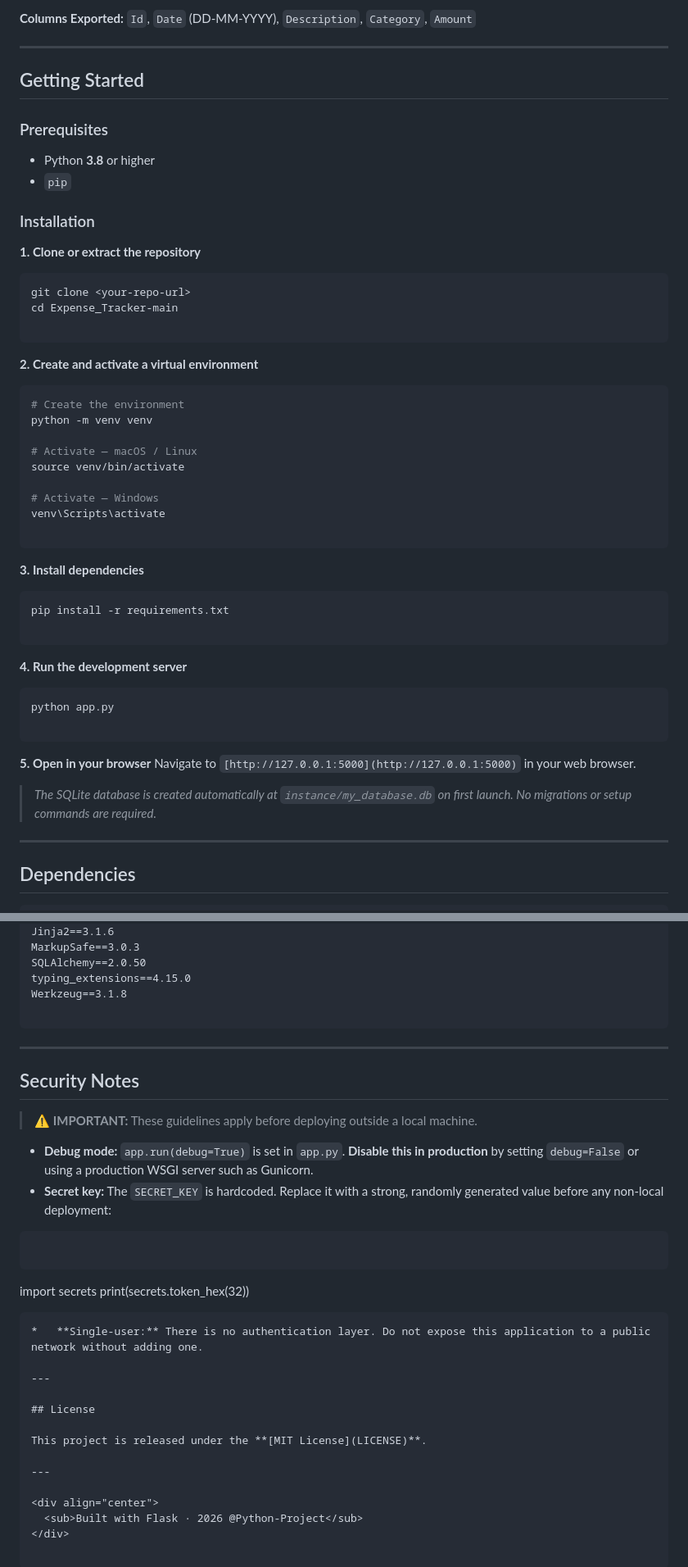
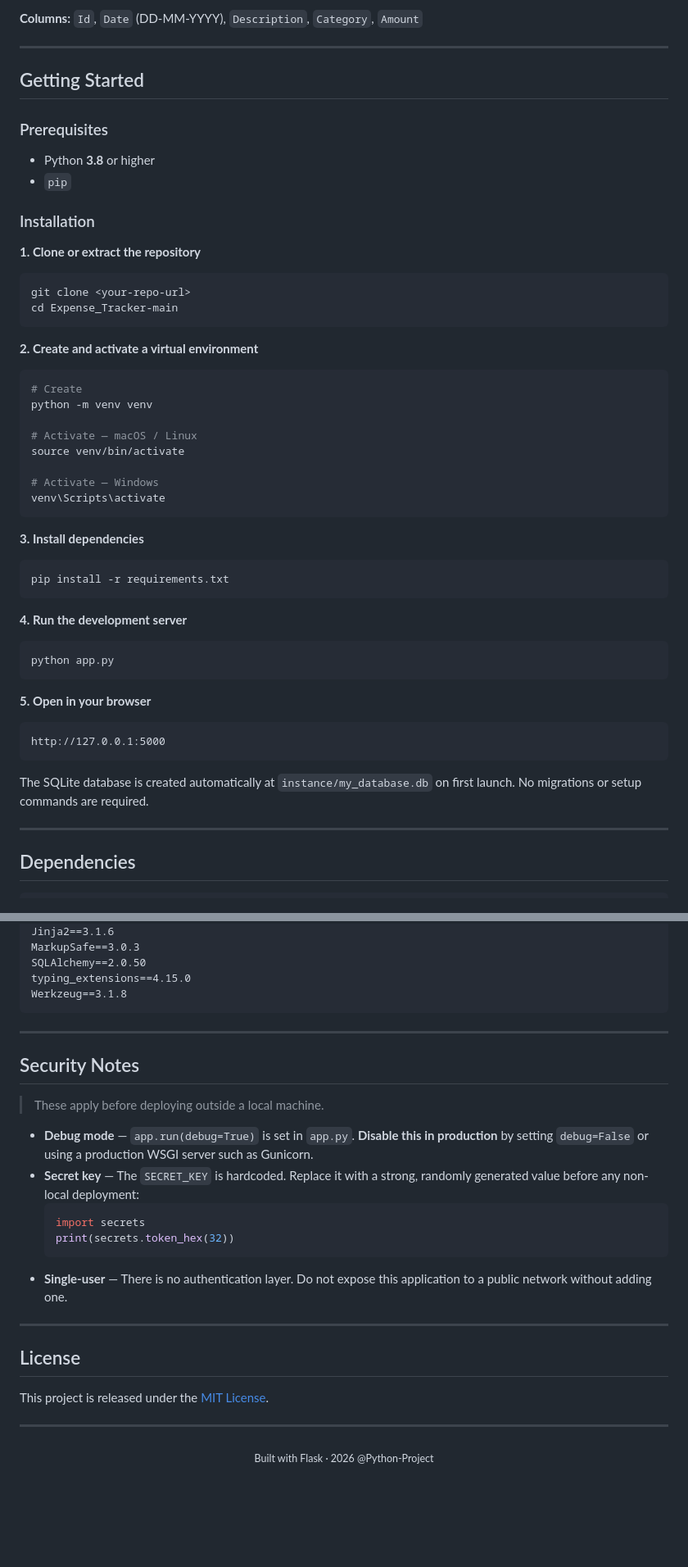
Before and after one commit to Sumitkalambate/Expense_Tracker, a Markdown page: README.md, 2 parts joined by grey strips. Shown at 82% size. Rendered like a GitHub page; blank space fills up the shorter version.

````diff
--- a/README.md
+++ b/README.md
@@ -132,5 +122,5 @@ Expenses_<start>_to_<end>.csv
 
-**Columns Exported:** `Id`, `Date` (DD-MM-YYYY), `Description`, `Category`, `Amount`
+**Columns:** `Id`, `Date` (DD-MM-YYYY), `Description`, `Category`, `Amount`
 
 ---
 
@@ -138,8 +128,8 @@ Expenses_<start>_to_<end>.csv
 
 ### Prerequisites
 
-* Python **3.8** or higher
-* `pip`
+- Python **3.8** or higher
+- `pip`
 
 ### Installation
 
@@ -148,13 +138,12 @@ Expenses_<start>_to_<end>.csv
 ```bash
 git clone <your-repo-url>
 cd Expense_Tracker-main
-
 ```
 
 **2. Create and activate a virtual environment**
 
 ```bash
-# Create the environment
+# Create
 python -m venv venv
 
 # Activate — macOS / Linux
@@ -162,27 +151,27 @@ source venv/bin/activate
 
 # Activate — Windows
 venv\Scripts\activate
-
 ```
 
 **3. Install dependencies**
 
 ```bash
 pip install -r requirements.txt
-
 ```
 
 **4. Run the development server**
 
 ```bash
 python app.py
-
 ```
 
 **5. Open in your browser**
-Navigate to `[http://127.0.0.1:5000](http://127.0.0.1:5000)` in your web browser.
 
-> *The SQLite database is created automatically at `instance/my_database.db` on first launch. No migrations or setup commands are required.*
+```
+http://127.0.0.1:5000
+```
+
+The SQLite database is created automatically at `instance/my_database.db` on first launch. No migrations or setup commands are required.
 
 ---
 
@@ -201,39 +190,30 @@ MarkupSafe==3.0.3
 SQLAlchemy==2.0.50
 typing_extensions==4.15.0
 Werkzeug==3.1.8
-
 ```
 
 ---
 
 ## Security Notes
 
-> ⚠️ **IMPORTANT:** These guidelines apply before deploying outside a local machine.
+> These apply before deploying outside a local machine.
 
-* **Debug mode:** `app.run(debug=True)` is set in `app.py`. **Disable this in production** by setting `debug=False` or using a production WSGI server such as Gunicorn.
-* **Secret key:** The `SECRET_KEY` is hardcoded. Replace it with a strong, randomly generated value before any non-local deployment:
-```python
-
-```
-
-
-
-import secrets
-print(secrets.token_hex(32))
-
-```
-*   **Single-user:** There is no authentication layer. Do not expose this application to a public network without adding one.
+- **Debug mode** — `app.run(debug=True)` is set in `app.py`. **Disable this in production** by setting `debug=False` or using a production WSGI server such as Gunicorn.
+- **Secret key** — The `SECRET_KEY` is hardcoded. Replace it with a strong, randomly generated value before any non-local deployment:
+  ```python
+  import secrets
+  print(secrets.token_hex(32))
+  ```
+- **Single-user** — There is no authentication layer. Do not expose this application to a public network without adding one.
 
 ---
 
 ## License
 
-This project is released under the **[MIT License](LICENSE)**.
+This project is released under the [MIT License](LICENSE).
 
 ---
 
 <div align="center">
   <sub>Built with Flask · 2026 @Python-Project</sub>
 </div>
-
-```
````
Also changed, not shown: other parts of README.md (+28 -38 lines).
